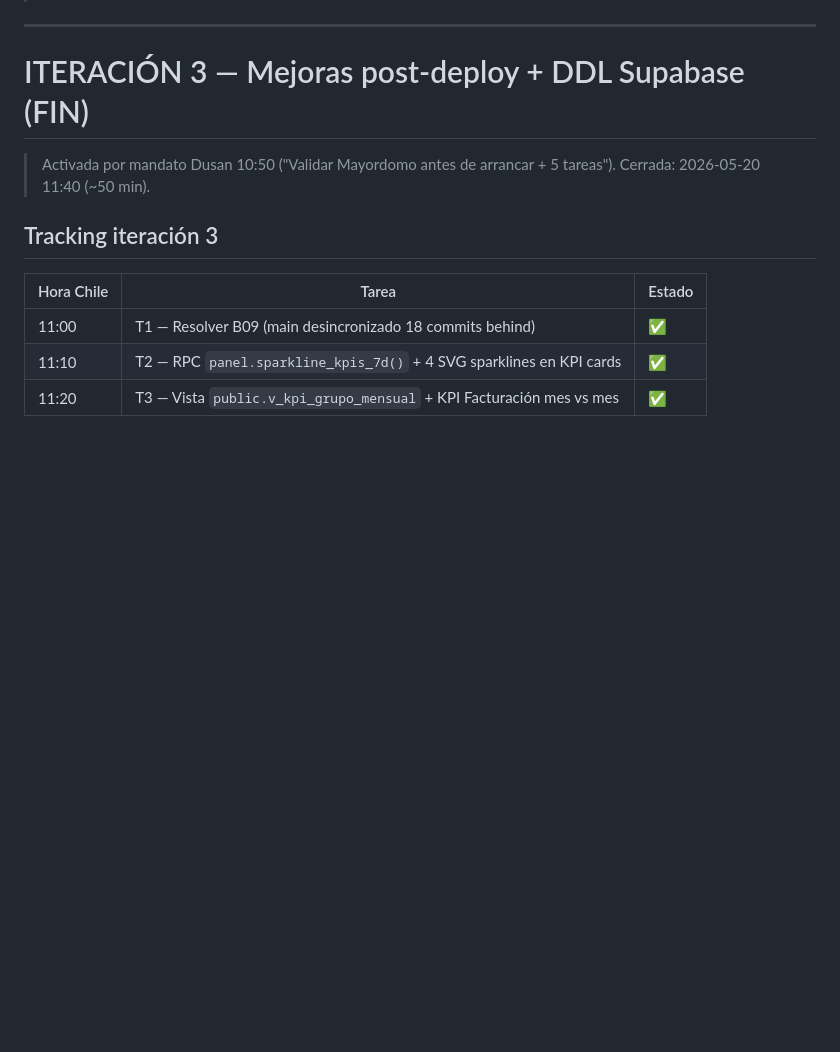
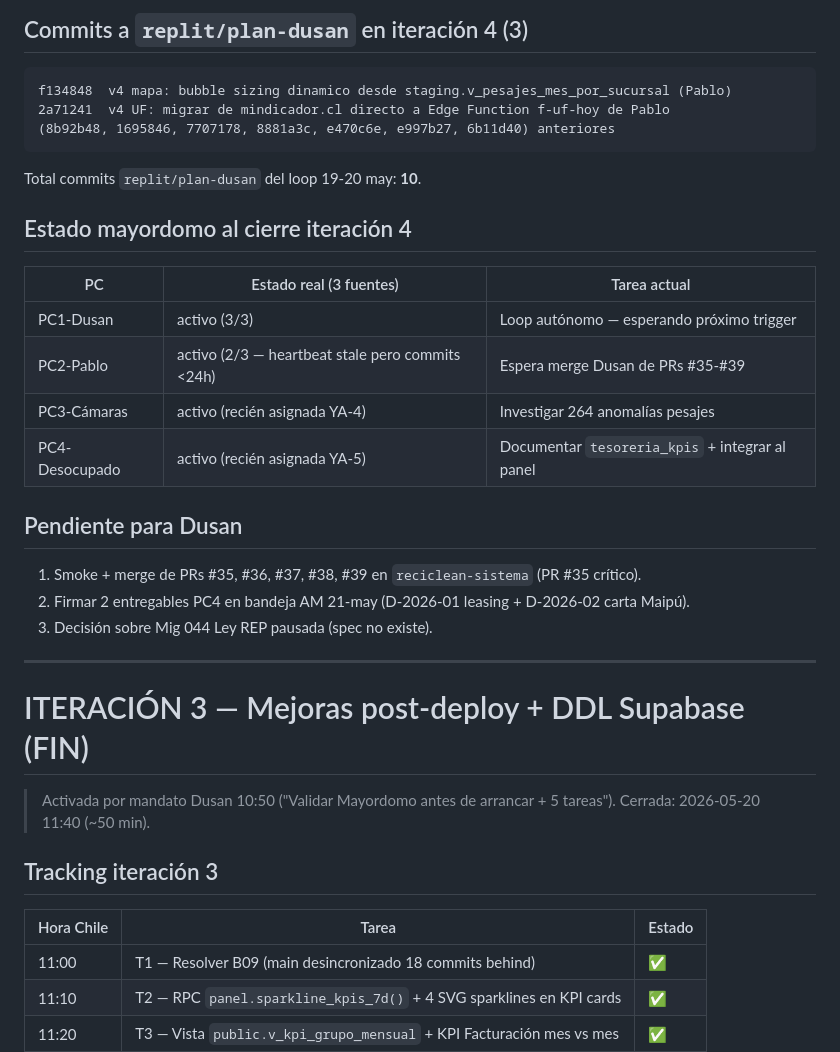
Before and after one commit to dusanarancibia-cpu/reciclean-sistema, a Markdown page: public/AVANCE-AUTONOMO.md, the part around one of its changes. Drawn GitHub-style; blank space fills up the shorter version.

Commit message:
docs: AVANCE iteracion 4 — loop autonomo 3 ciclos (YA-4 anomalias + YA-5 tesoreria + UF EF + mapa bubble sizing)

````diff
--- a/public/AVANCE-AUTONOMO.md
+++ b/public/AVANCE-AUTONOMO.md
@@ -5,3 +58,27 @@
+## Commits a `replit/plan-dusan` en iteración 4 (3)
+
+```
+f134848  v4 mapa: bubble sizing dinamico desde staging.v_pesajes_mes_por_sucursal (Pablo)
+2a71241  v4 UF: migrar de mindicador.cl directo a Edge Function f-uf-hoy de Pablo
+(8b92b48, 1695846, 7707178, 8881a3c, e470c6e, e997b27, 6b11d40) anteriores
+```
+
+Total commits `replit/plan-dusan` del loop 19-20 may: **10**.
+
+## Estado mayordomo al cierre iteración 4
+
+| PC | Estado real (3 fuentes) | Tarea actual |
+|---|---|---|
+| PC1-Dusan | activo (3/3) | Loop autónomo — esperando próximo trigger |
+| PC2-Pablo | activo (2/3 — heartbeat stale pero commits <24h) | Espera merge Dusan de PRs #35-#39 |
+| PC3-Cámaras | activo (recién asignada YA-4) | Investigar 264 anomalías pesajes |
+| PC4-Desocupado | activo (recién asignada YA-5) | Documentar `tesoreria_kpis` + integrar al panel |
+
+## Pendiente para Dusan
+
+1. Smoke + merge de PRs #35, #36, #37, #38, #39 en `reciclean-sistema` (PR #35 crítico).
+2. Firmar 2 entregables PC4 en bandeja AM 21-may (D-2026-01 leasing + D-2026-02 carta Maipú).
+3. Decisión sobre Mig 044 Ley REP pausada (spec no existe).
 
 ---
 
````
Also changed, not shown: other parts of public/AVANCE-AUTONOMO.md (+54 -1 lines).
